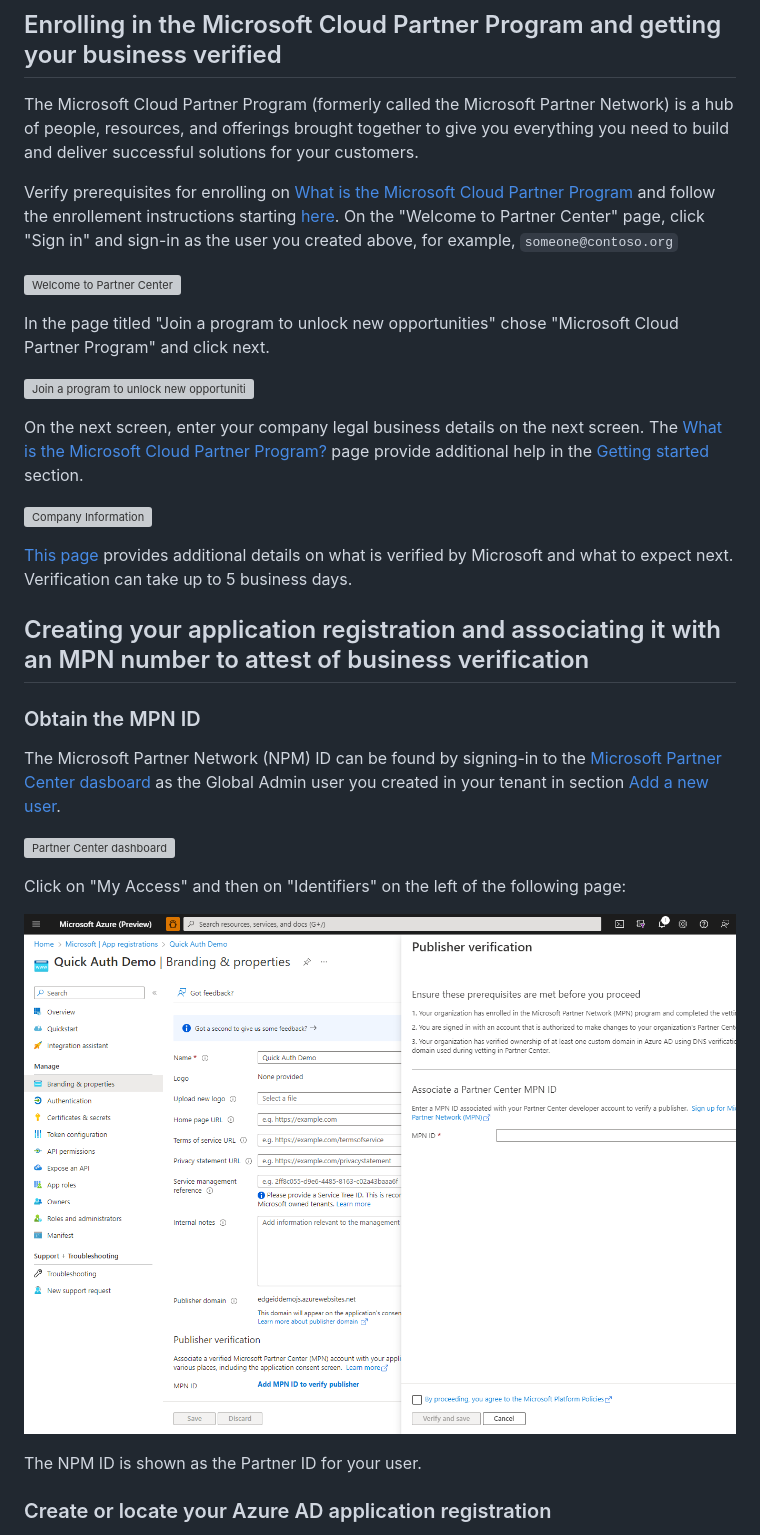
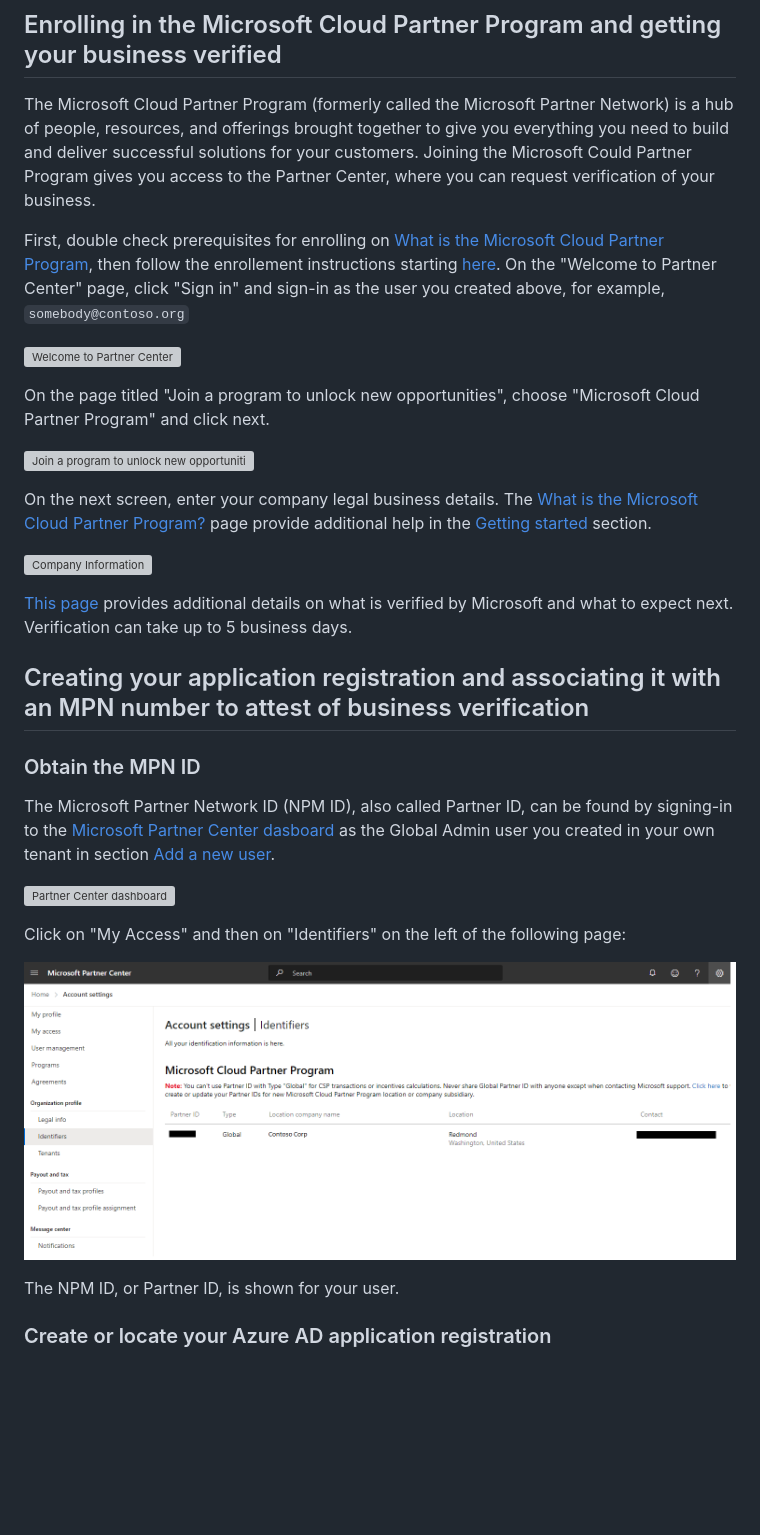
Before and after one commit to microsoft/quick-authentication, a Markdown page: docs/partner-business-verification.md, the part around the change printed below. GitHub-like rendering; pictures changed too: docs/media/mpc-identifiers.png; blank space fills up the shorter version; grey boxes are pictures that could not be loaded.

```diff
--- a/docs/partner-business-verification.md
+++ b/docs/partner-business-verification.md
@@ -27,17 +27,17 @@ To make sure that your domain has fully propagated to Azure AD and is valid on A
 Create a new user with the Global Admin role following the instructions here: [Add or delete users using Azure Active Directory](https://learn.microsoft.com/en-us/azure/active-directory/fundamentals/add-users-azure-active-directory). In step 4, when adding the new user, choose your custom domain as the domain part of the user name.
 
 ## Enrolling in the Microsoft Cloud Partner Program and getting your business verified
-The Microsoft Cloud Partner Program (formerly called the Microsoft Partner Network) is a hub of people, resources, and offerings brought together to give you everything you need to build and deliver successful solutions for your customers.
+The Microsoft Cloud Partner Program (formerly called the Microsoft Partner Network) is a hub of people, resources, and offerings brought together to give you everything you need to build and deliver successful solutions for your customers. Joining the Microsoft Could Partner Program gives you access to the Partner Center, where you can request verification of your business.
 
-Verify prerequisites for enrolling on [What is the Microsoft Cloud Partner Program](https://learn.microsoft.com/en-us/partner-center/mpn-create-a-partner-center-account) and follow the enrollement instructions starting [here](https://partner.microsoft.com/en-us/dashboard/account/v3/enrollment/introduction/partnership). On the "Welcome to Partner Center" page, click "Sign in" and sign-in as the user you created above, for example, `someone@contoso.org`
+First, double check prerequisites for enrolling on [What is the Microsoft Cloud Partner Program](https://learn.microsoft.com/en-us/partner-center/mpn-create-a-partner-center-account), then follow the enrollement instructions starting [here](https://partner.microsoft.com/en-us/dashboard/account/v3/enrollment/introduction/partnership). On the "Welcome to Partner Center" page, click "Sign in" and sign-in as the user you created above, for example, `somebody@contoso.org`
 
 ![Welcome to Partner Center](./media/Welcome-to-Partner-Center.PNG)
 
-In the page titled "Join a program to unlock new opportunities" chose "Microsoft Cloud Partner Program" and click next.
+On the page titled "Join a program to unlock new opportunities", choose "Microsoft Cloud Partner Program" and click next.
 
 ![Join a program to unlock new opportunities](./media/Join-a-program.PNG)
 
-On the next screen, enter your company legal business details on the next screen. The [What is the Microsoft Cloud Partner Program?](https://learn.microsoft.com/en-us/partner-center/mpn-create-a-partner-center-account) page provide additional help in the [Getting started](https://learn.microsoft.com/en-us/partner-center/mpn-create-a-partner-center-account#get-started) section.
+On the next screen, enter your company legal business details. The [What is the Microsoft Cloud Partner Program?](https://learn.microsoft.com/en-us/partner-center/mpn-create-a-partner-center-account) page provide additional help in the [Getting started](https://learn.microsoft.com/en-us/partner-center/mpn-create-a-partner-center-account#get-started) section.
 
 ![Company Information](./media/Company-Information.PNG)
 
@@ -46,7 +46,7 @@ On the next screen, enter your company legal business details on the next screen
 ## Creating your application registration and associating it with an MPN number to attest of business verification
 
 ### Obtain the MPN ID
-The Microsoft Partner Network (NPM) ID can be found by signing-in to the [Microsoft Partner Center dasboard](https://partner.microsoft.com/en-us/dashboard/home) as the Global Admin user you created in your tenant in section [Add a new user](#adding-a-new-user).
+The Microsoft Partner Network ID (NPM ID), also called Partner ID, can be found by signing-in to the [Microsoft Partner Center dasboard](https://partner.microsoft.com/en-us/dashboard/home) as the Global Admin user you created in your own tenant in section [Add a new user](#adding-a-new-user).
 
 ![Partner Center dashboard](./media/mpc-dashboard.PNG)
 
@@ -54,7 +54,7 @@ Click on "My Access" and then on "Identifiers" on the left of the following page
 
 ![Partner Center Identifiers](./media/mpc-identifiers.png)
 
-The NPM ID is shown as the Partner ID for your user.
+The NPM ID, or Partner ID, is shown for your user.
 
 ### Create or locate your Azure AD application registration
 In your company Azure AD tenant (i.e., go to the [Azure Portal](https://portal.azure.com) and sign-in with the tenant user you created above), create a registration for you web site and/or apps as indicated in Quick Authentication [Getting Starting guide](./quick-authentication-how-to.md#register-your-application).
```
Also changed, not shown: other parts of docs/partner-business-verification.md (+1 -1 lines), docs/media/azure-ad-app-registration-npm.png.
